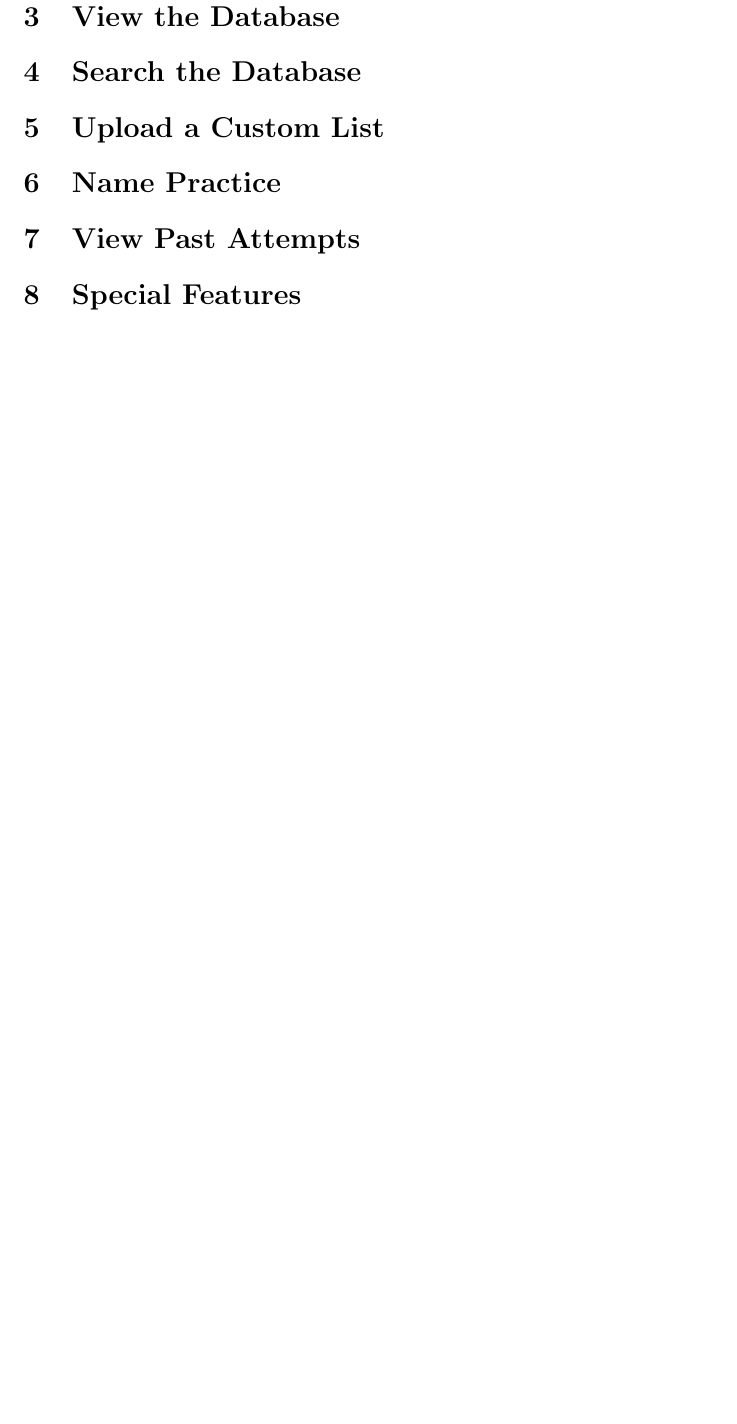
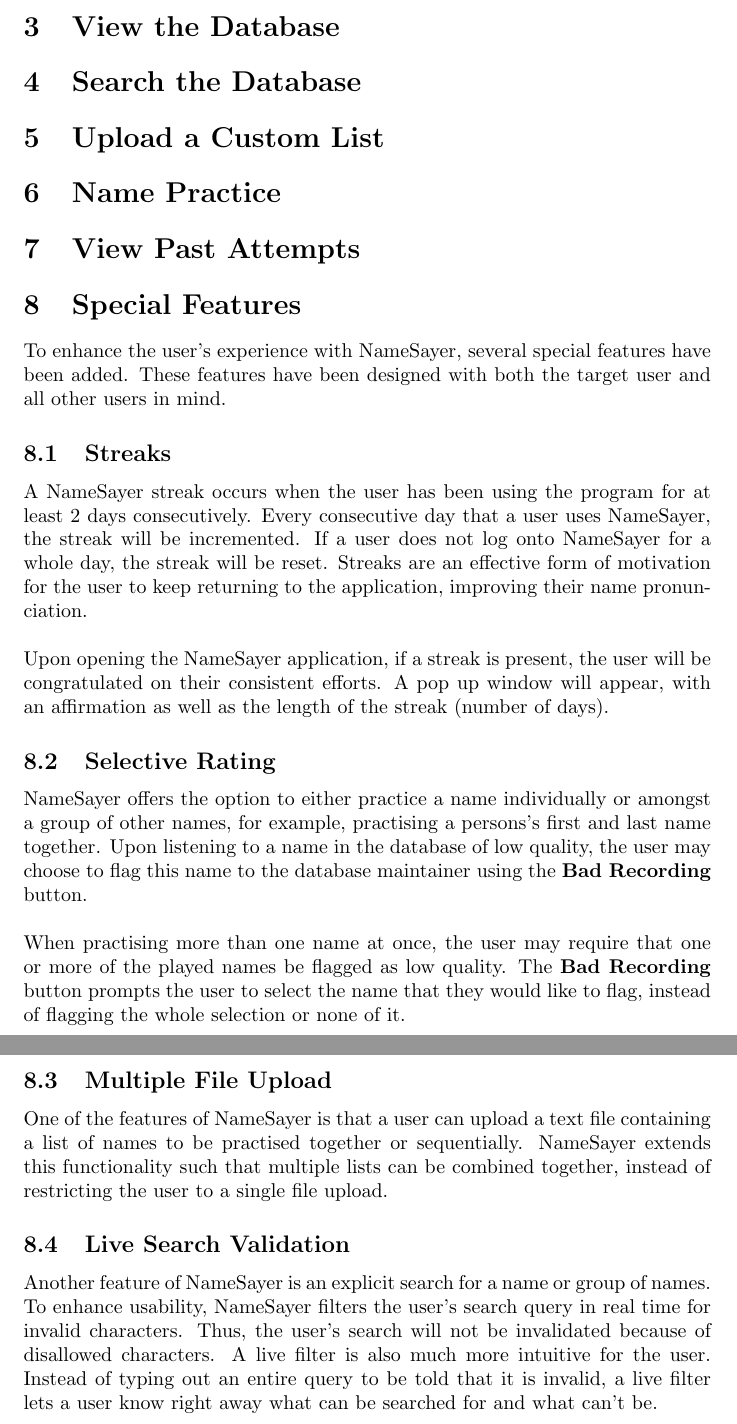
Before and after one commit to jordansimsmith/namesayer, a LaTeX document (manual/user-manual.tex): part of page 4 of 4 before the commit and two parts of pages 4 and 5 of 5 after it, the two joined at a grey line, cut so that both start at the same text, the shorter picture padded with empty space. Compiled offline with pdfLaTeX.

Commit message:
Inlcuded user manual section on special features

```diff
--- a/manual/user-manual.tex
+++ b/manual/user-manual.tex
@@ -76,7 +76,36 @@
 \section{View Past Attempts}
 
 \section{Special Features}
+To enhance the user's experience with NameSayer, several special features have been added. These features have been designed
+with both the target user and all other users in mind.
 
+\subsection{Streaks}
+A NameSayer streak occurs when the user has been using the program for at least 2 days consecutively. Every consecutive day
+that a user uses NameSayer, the streak will be incremented. If a user does not log onto NameSayer for a whole day, the
+streak will be reset. Streaks are an effective form of motivation for the user to keep returning to the application,
+improving their name pronunciation. \\
 
+Upon opening the NameSayer application, if a streak is present, the user will be congratulated on their consistent efforts.
+A pop up window will appear, with an affirmation as well as the length of the streak (number of days).
+
+\subsection{Selective Rating}
+NameSayer offers the option to either practice a name individually or amongst a group of other names, for example,
+practising a persons's first and last name together. Upon listening to a name in the database of low quality, the user may
+choose to flag this name to the database maintainer using the \textbf{Bad Recording} button. \\
+
+When practising more than one name
+at once, the user may require that one or more of the played names be flagged as low quality. The \textbf{Bad Recording} button
+prompts the user to select the name that they would like to flag, instead of flagging the whole selection or none of it.
+
+\subsection{Multiple File Upload}
+One of the features of NameSayer is that a user can upload a text file containing a list of names to be practised together or
+sequentially. NameSayer extends this functionality such that multiple lists can be combined together, instead of restricting
+the user to a single file upload.
+
+\subsection{Live Search Validation}
+Another feature of NameSayer is an explicit search for a name or group of names. To enhance usability, NameSayer filters
+the user's search query in real time for invalid characters. Thus, the user's search will not be invalidated because of disallowed
+characters. A live filter is also much more intuitive for the user. Instead of typing out an entire query to be told that it is invalid,
+a live filter lets a user know right away what can be searched for and what can't be.
 
 \end{document}
```
